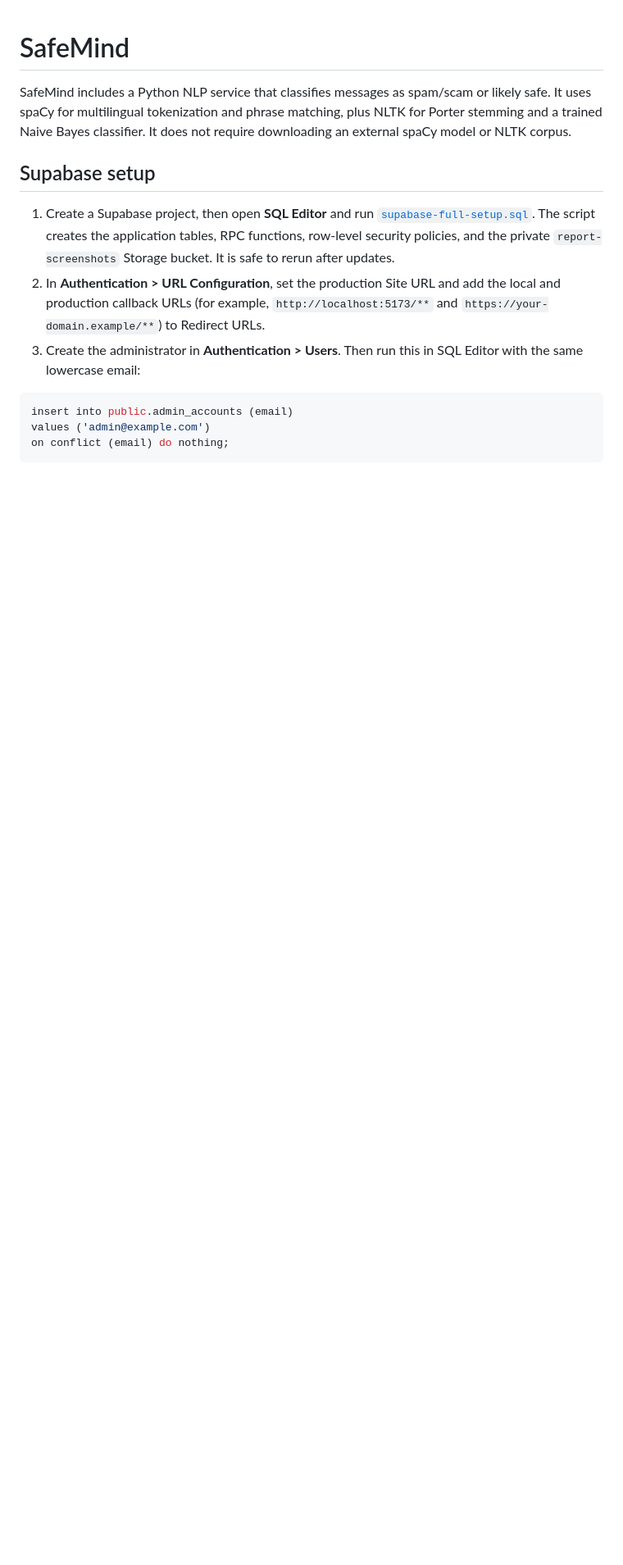
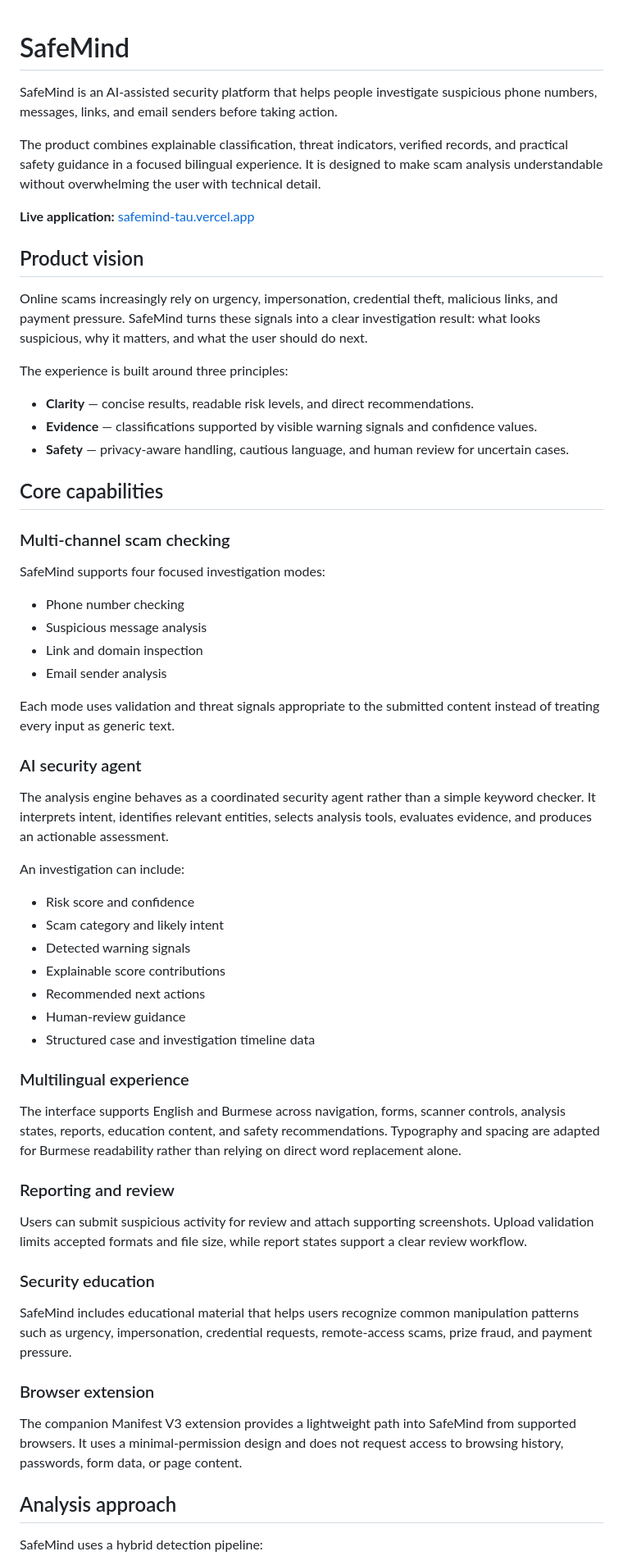
Before and after one commit to bhonemyintmyat/SafeMind, a Markdown page: README.md, the part around one of its changes. Shown at 82% size. Rendered like a GitHub page; blank space fills up the shorter version.

Commit message:
Rewrite README with professional product overview

````diff
--- a/README.md
+++ b/README.md
@@ -1,14 +1,65 @@
 # SafeMind
 
-SafeMind includes a Python NLP service that classifies messages as spam/scam or likely safe. It uses spaCy for multilingual tokenization and phrase matching, plus NLTK for Porter stemming and a trained Naive Bayes classifier. It does not require downloading an external spaCy model or NLTK corpus.
+SafeMind is an AI-assisted security platform that helps people investigate suspicious phone numbers, messages, links, and email senders before taking action.
 
-## Supabase setup
+The product combines explainable classification, threat indicators, verified records, and practical safety guidance in a focused bilingual experience. It is designed to make scam analysis understandable without overwhelming the user with technical detail.
 
-1. Create a Supabase project, then open **SQL Editor** and run [`supabase-full-setup.sql`](supabase-full-setup.sql). The script creates the application tables, RPC functions, row-level security policies, and the private `report-screenshots` Storage bucket. It is safe to rerun after updates.
-2. In **Authentication > URL Configuration**, set the production Site URL and add the local and production callback URLs (for example, `http://localhost:5173/**` and `https://your-domain.example/**`) to Redirect URLs.
-3. Create the administrator in **Authentication > Users**. Then run this in SQL Editor with the same lowercase email:
+**Live application:** [safemind-tau.vercel.app](https://safemind-tau.vercel.app)
 
-```sql
-insert into public.admin_accounts (email)
-values ('admin@example.com')
-on conflict (email) do nothing;
+## Product vision
+
+Online scams increasingly rely on urgency, impersonation, credential theft, malicious links, and payment pressure. SafeMind turns these signals into a clear investigation result: what looks suspicious, why it matters, and what the user should do next.
+
+The experience is built around three principles:
+
+- **Clarity** — concise results, readable risk levels, and direct recommendations.
+- **Evidence** — classifications supported by visible warning signals and confidence values.
+- **Safety** — privacy-aware handling, cautious language, and human review for uncertain cases.
+
+## Core capabilities
+
+### Multi-channel scam checking
+
+SafeMind supports four focused investigation modes:
+
+- Phone number checking
+- Suspicious message analysis
+- Link and domain inspection
+- Email sender analysis
+
+Each mode uses validation and threat signals appropriate to the submitted content instead of treating every input as generic text.
+
+### AI security agent
+
+The analysis engine behaves as a coordinated security agent rather than a simple keyword checker. It interprets intent, identifies relevant entities, selects analysis tools, evaluates evidence, and produces an actionable assessment.
+
+An investigation can include:
+
+- Risk score and confidence
+- Scam category and likely intent
+- Detected warning signals
+- Explainable score contributions
+- Recommended next actions
+- Human-review guidance
+- Structured case and investigation timeline data
+
+### Multilingual experience
+
+The interface supports English and Burmese across navigation, forms, scanner controls, analysis states, reports, education content, and safety recommendations. Typography and spacing are adapted for Burmese readability rather than relying on direct word replacement alone.
+
+### Reporting and review
+
+Users can submit suspicious activity for review and attach supporting screenshots. Upload validation limits accepted formats and file size, while report states support a clear review workflow.
+
+### Security education
+
+SafeMind includes educational material that helps users recognize common manipulation patterns such as urgency, impersonation, credential requests, remote-access scams, prize fraud, and payment pressure.
+
+### Browser extension
+
+The companion Manifest V3 extension provides a lightweight path into SafeMind from supported browsers. It uses a minimal-permission design and does not request access to browsing history, passwords, form data, or page content.
+
+## Analysis approach
+
+SafeMind uses a hybrid detection pipeline:
+
````
Also changed, not shown: other parts of README.md (+67 -77 lines).
